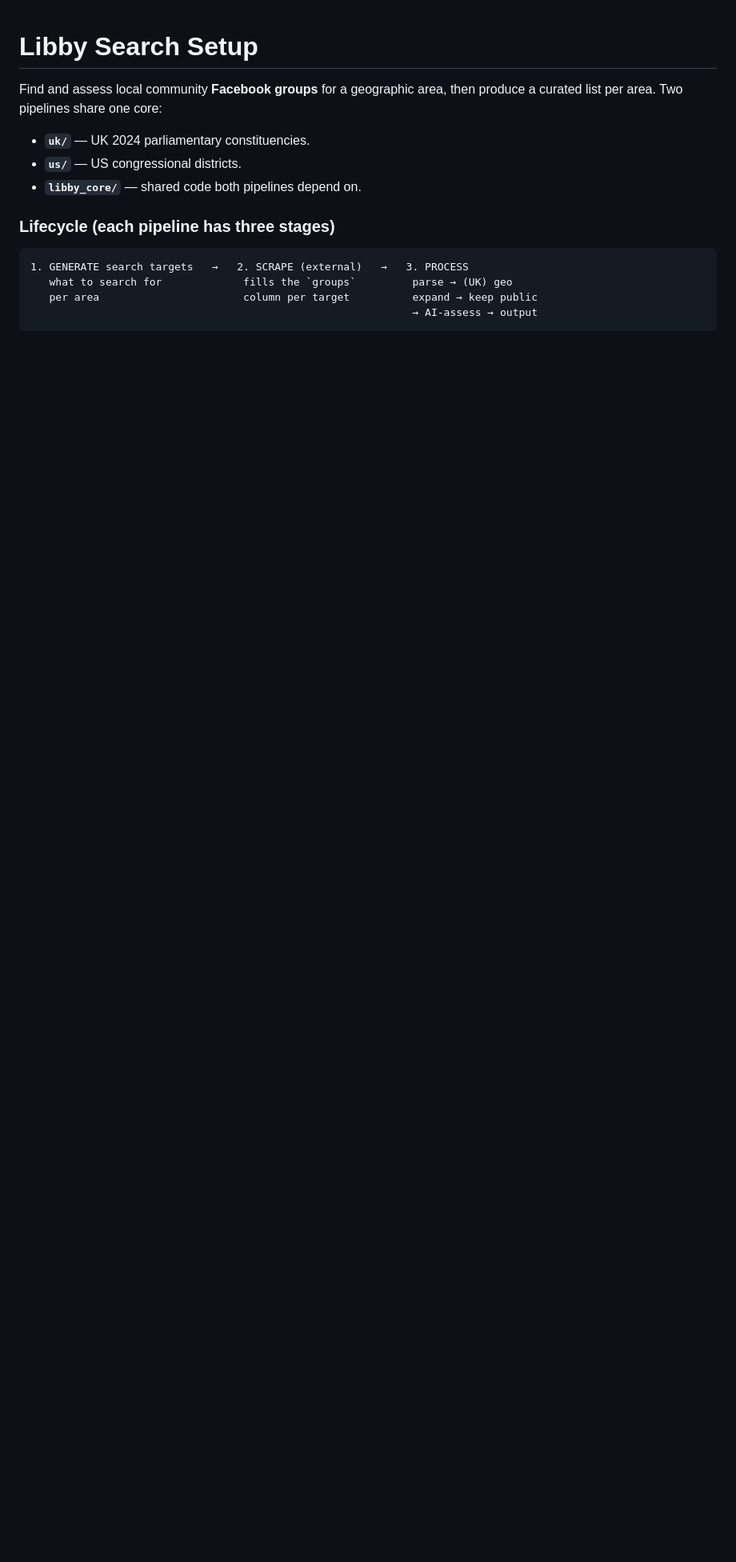
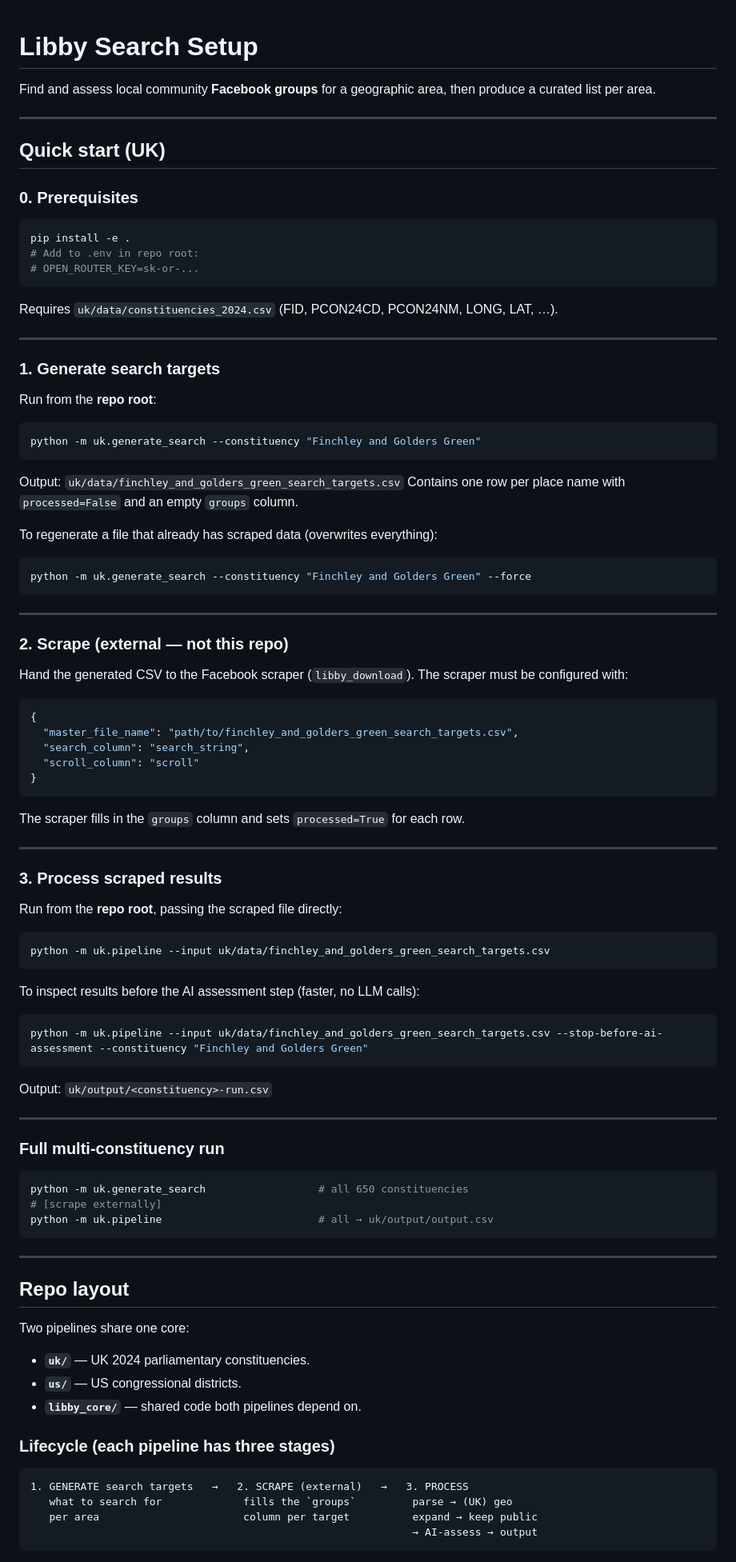
Before and after one commit to charlotteharrison1/libby-search-setup-charlotte, a Markdown page: README.md, the part around the change. Shown at 80% size. GitHub-like rendering; blank space fills up the shorter version.

````diff
--- a/README.md
+++ b/README.md
@@ -1,7 +1,91 @@
 # Libby Search Setup
 
 Find and assess local community **Facebook groups** for a geographic area, then
-produce a curated list per area. Two pipelines share one core:
+produce a curated list per area.
+
+---
+
+## Quick start (UK)
+
+### 0. Prerequisites
+
+```bash
+pip install -e .
+# Add to .env in repo root:
+# OPEN_ROUTER_KEY=sk-or-...
+```
+
+Requires `uk/data/constituencies_2024.csv` (FID, PCON24CD, PCON24NM, LONG, LAT, …).
+
+---
+
+### 1. Generate search targets
+
+Run from the **repo root**:
+
+```bash
+python -m uk.generate_search --constituency "Finchley and Golders Green"
+```
+
+Output: `uk/data/finchley_and_golders_green_search_targets.csv`
+Contains one row per place name with `processed=False` and an empty `groups` column.
+
+To regenerate a file that already has scraped data (overwrites everything):
+
+```bash
+python -m uk.generate_search --constituency "Finchley and Golders Green" --force
+```
+
+---
+
+### 2. Scrape (external — not this repo)
+
+Hand the generated CSV to the Facebook scraper (`libby_download`).
+The scraper must be configured with:
+
+```json
+{
+  "master_file_name": "path/to/finchley_and_golders_green_search_targets.csv",
+  "search_column": "search_string",
+  "scroll_column": "scroll"
+}
+```
+
+The scraper fills in the `groups` column and sets `processed=True` for each row.
+
+---
+
+### 3. Process scraped results
+
+Run from the **repo root**, passing the scraped file directly:
+
+```bash
+python -m uk.pipeline --input uk/data/finchley_and_golders_green_search_targets.csv
+```
+
+To inspect results before the AI assessment step (faster, no LLM calls):
+
+```bash
+python -m uk.pipeline --input uk/data/finchley_and_golders_green_search_targets.csv --stop-before-ai-assessment --constituency "Finchley and Golders Green"
+```
+
+Output: `uk/output/<constituency>-run.csv`
+
+---
+
+### Full multi-constituency run
+
+```bash
+python -m uk.generate_search                  # all 650 constituencies
+# [scrape externally]
+python -m uk.pipeline                         # all → uk/output/output.csv
+```
+
+---
+
+## Repo layout
+
+Two pipelines share one core:
 
 - **`uk/`** — UK 2024 parliamentary constituencies.
 - **`us/`** — US congressional districts.
````
